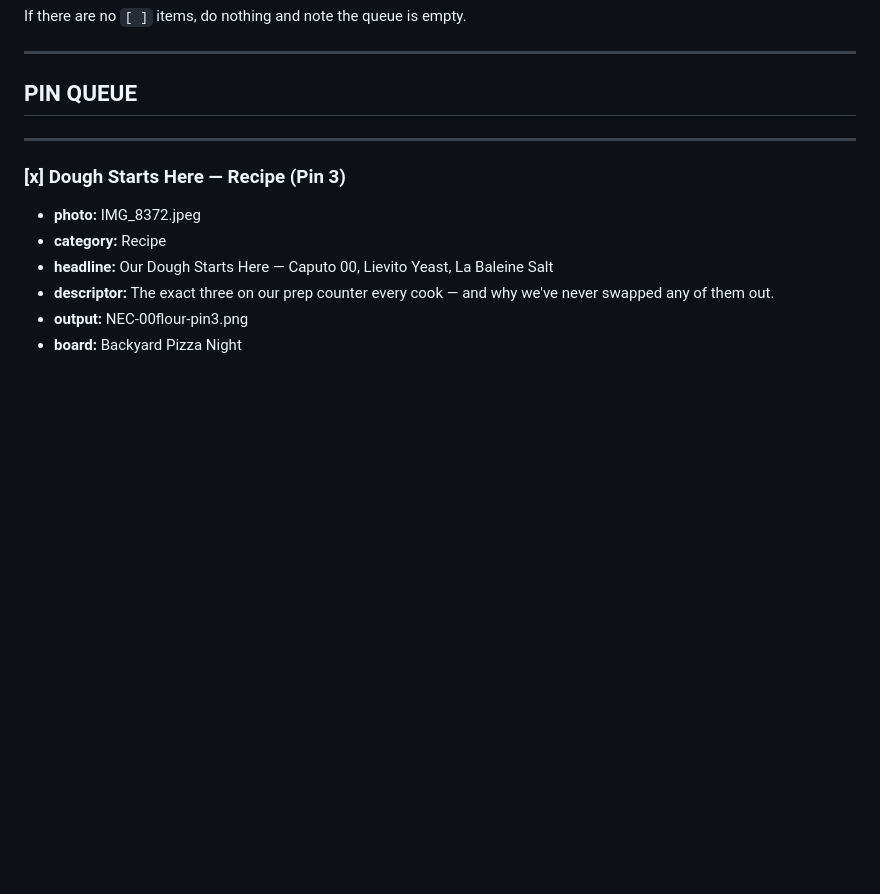
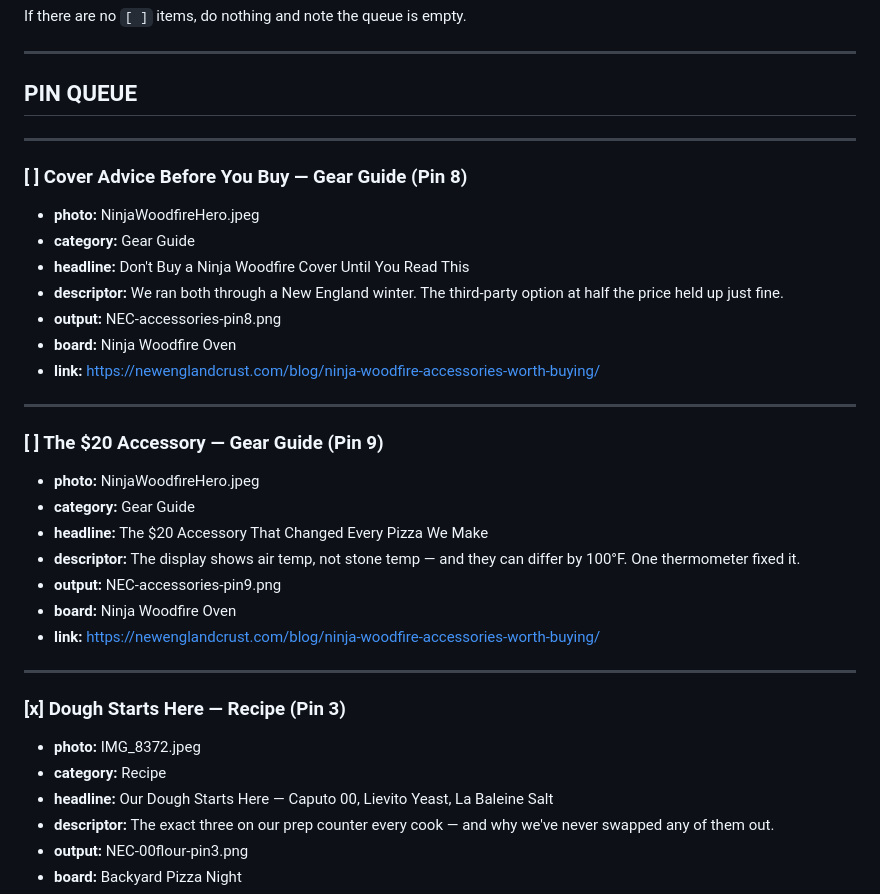
Before and after one commit to mjspinney-star/new-england-crust, a Markdown page: Pinterest/pinterest-pin-queue.md, the part around the change. GitHub-like rendering; blank space fills up the shorter version.

Commit message:
Pre-filled Pinterest pin queue — 2026-06-24

```diff
--- a/Pinterest/pinterest-pin-queue.md
+++ b/Pinterest/pinterest-pin-queue.md
@@ -83,6 +83,28 @@ If there are no `[ ]` items, do nothing and note the queue is empty.
 ---
 
 ## PIN QUEUE
+
+---
+
+### [ ] Cover Advice Before You Buy — Gear Guide (Pin 8)
+- **photo:** NinjaWoodfireHero.jpeg
+- **category:** Gear Guide
+- **headline:** Don't Buy a Ninja Woodfire Cover Until You Read This
+- **descriptor:** We ran both through a New England winter. The third-party option at half the price held up just fine.
+- **output:** NEC-accessories-pin8.png
+- **board:** Ninja Woodfire Oven
+- **link:** https://newenglandcrust.com/blog/ninja-woodfire-accessories-worth-buying/
+
+---
+
+### [ ] The $20 Accessory — Gear Guide (Pin 9)
+- **photo:** NinjaWoodfireHero.jpeg
+- **category:** Gear Guide
+- **headline:** The $20 Accessory That Changed Every Pizza We Make
+- **descriptor:** The display shows air temp, not stone temp — and they can differ by 100°F. One thermometer fixed it.
+- **output:** NEC-accessories-pin9.png
+- **board:** Ninja Woodfire Oven
+- **link:** https://newenglandcrust.com/blog/ninja-woodfire-accessories-worth-buying/
 
 ---
 
```
